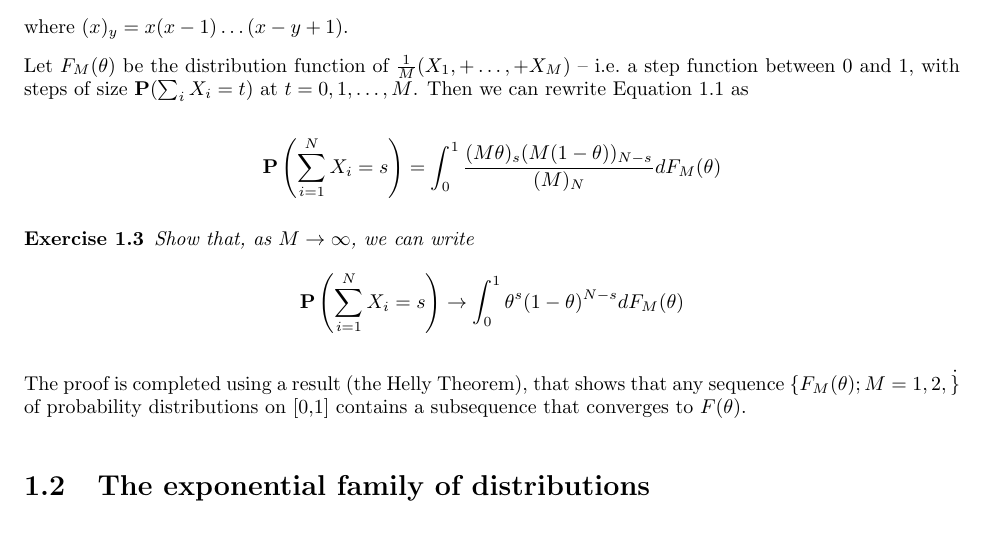
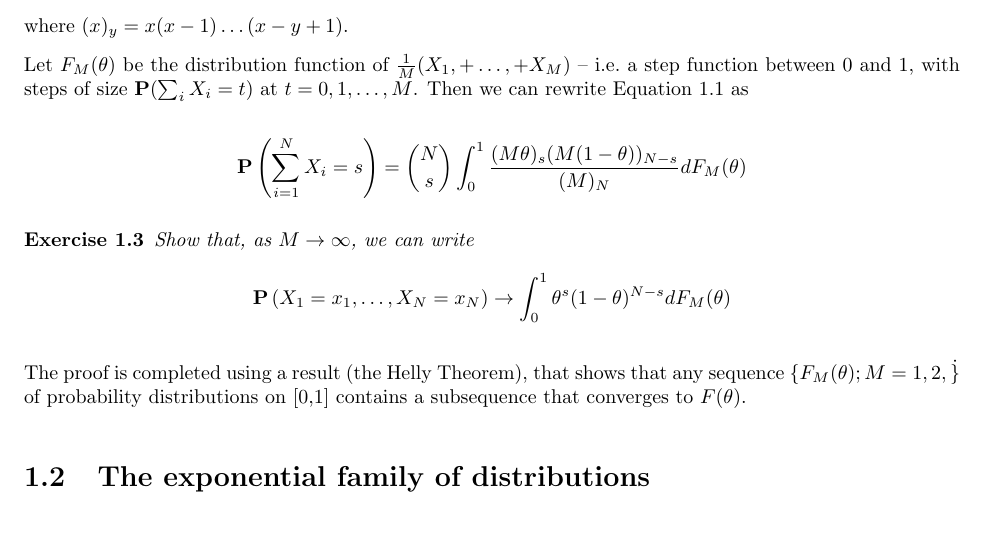
Before and after one commit to sinead/sds383d, a LaTeX problem sheet (exercises/section1.tex): part of page 2 of 7, cut so that both start at the same text. Compiled offline with pdfLaTeX.

Commit message:
fixes typos in sec 1.1 exercises

```diff
--- a/exercises/section1.tex
+++ b/exercises/section1.tex
@@ -131,10 +131,10 @@ where $(x)_y = x(x-1)\dots (x-y+1)$.
 
 Let $F_M(\theta)$ be the distribution function of $\frac{1}{M}(X_1, + \dots, + X_M)$  --  i.e.\ a step function between 0 and 1, with steps of size $\Prob(\sum_i X_i= t)$ at $t=0,1,\dots, M$. Then we can rewrite Equation~\ref{eqn:a} as
 
-$$\Prob\left(\sum_{i=1}^N X_i = s\right) = \int_0^1\frac{(M\theta)_s(M(1-\theta))_{N-s}}{(M)_N}dF_M(\theta)$$
+$$\Prob\left(\sum_{i=1}^N X_i = s\right) = {N\choose s}\int_0^1\frac{(M\theta)_s(M(1-\theta))_{N-s}}{(M)_N}dF_M(\theta)$$
 \begin{exercise}
   Show that, as $M\rightarrow \infty$, we can write
-  $$\Prob\left(\sum_{i=1}^N X_i = s\right) \rightarrow \int_0^1\theta^s(1-\theta)^{N-s}dF_M(\theta)$$
+  $$\Prob\left(X_1 =x_1,\dots, X_N=x_N \right) \rightarrow \int_0^1\theta^s(1-\theta)^{N-s}dF_M(\theta)$$
 \end{exercise}
 The proof is completed using a result (the Helly Theorem), that shows that any sequence $\{F_M(\theta); M=1,2,\dot\}$ of probability distributions on [0,1] contains a subsequence that converges to $F(\theta)$.
 
```
Also changed, not shown: exercises/section1.pdf.
